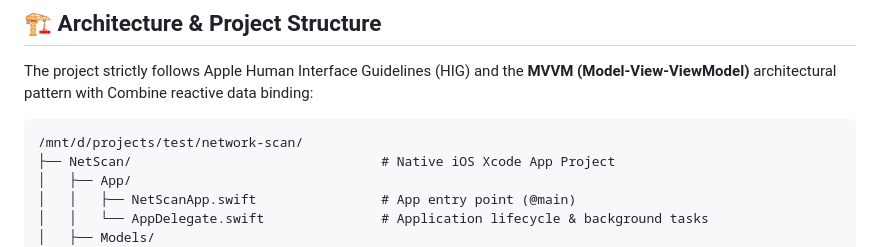
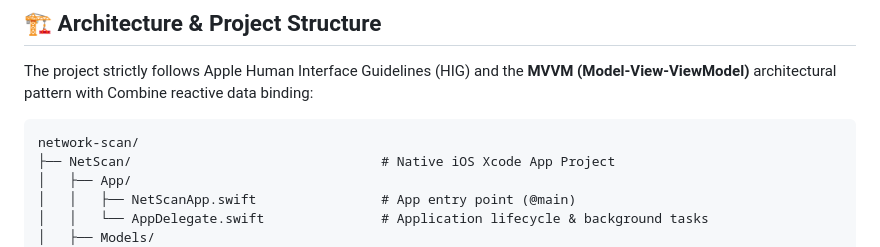
Before and after one commit to luoenzhen/network-scan, a Markdown page: README.md, the part around the change. GitHub-like rendering.

Commit message:
Fix project path in README.md
Updated project path in README to reflect current structure.

````diff
--- a/README.md
+++ b/README.md
@@ -43,7 +43,7 @@ NetScan scans all active devices connected to the same Wi-Fi network, measures l
 The project strictly follows Apple Human Interface Guidelines (HIG) and the **MVVM (Model-View-ViewModel)** architectural pattern with Combine reactive data binding:
 
 ```
-/mnt/d/projects/test/network-scan/
+network-scan/
 ├── NetScan/                                # Native iOS Xcode App Project
 │   ├── App/
 │   │   ├── NetScanApp.swift                # App entry point (@main)
````
